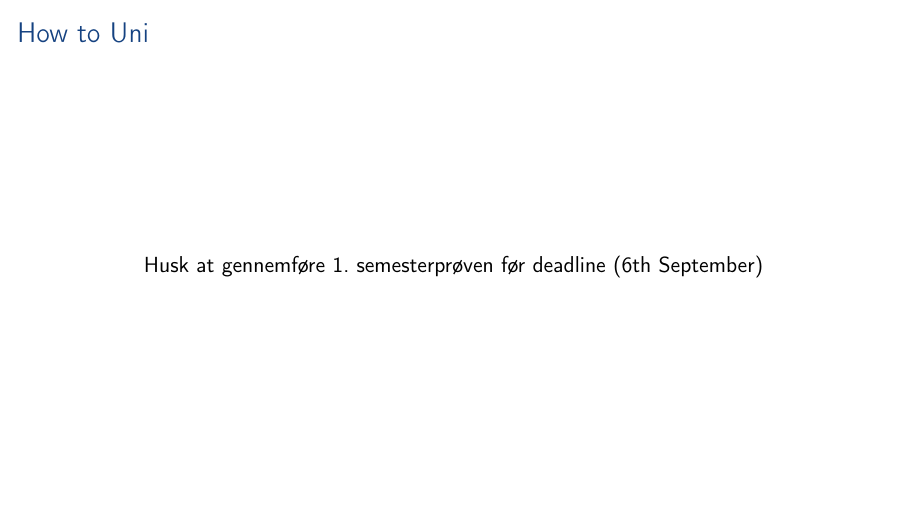
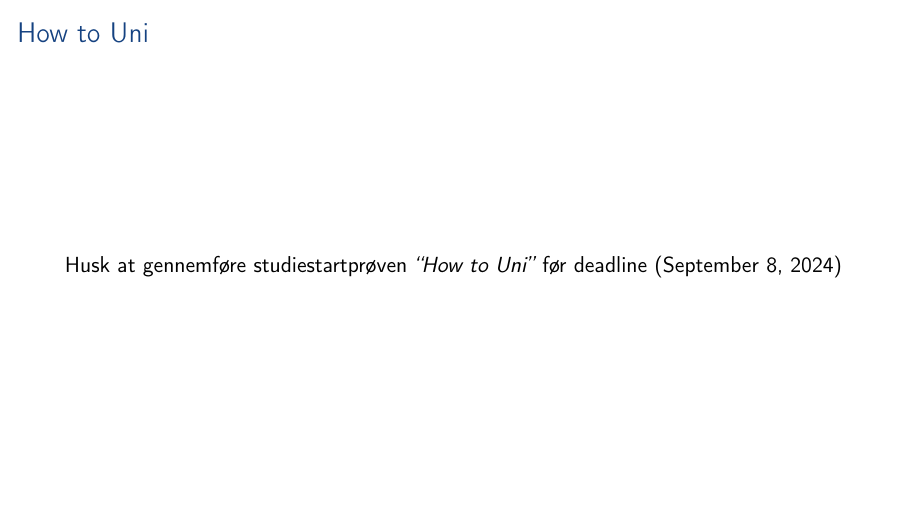
Before and after one commit to SDU-SW-Engineering/sdu-se-teaching-sem1, LaTeX slides (doc/semesterintro.tex): page 53 of 56. Compiled offline with pdfLaTeX.

Commit message:
Updated deadline for studiestartsprøven

```diff
--- a/doc/semesterintro.tex
+++ b/doc/semesterintro.tex
@@ -1790,7 +1790,7 @@ samarbejde, afrapportering og eksamen.
   \frametitle{How to Uni}
   \vspace{30mm}
   \begin{center}
-    Husk at gennemføre 1. semesterprøven før deadline (6th September)
+    Husk at gennemføre studiestartprøven \quoted{How to Uni} før deadline (September 8, 2024)
   \end{center}
 \end{frame}
 
```
